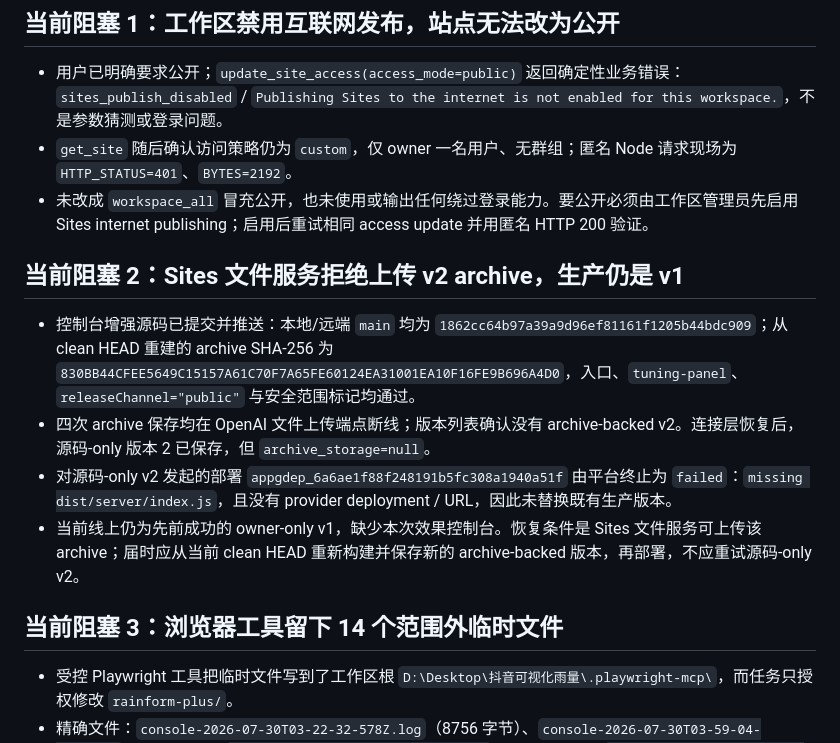
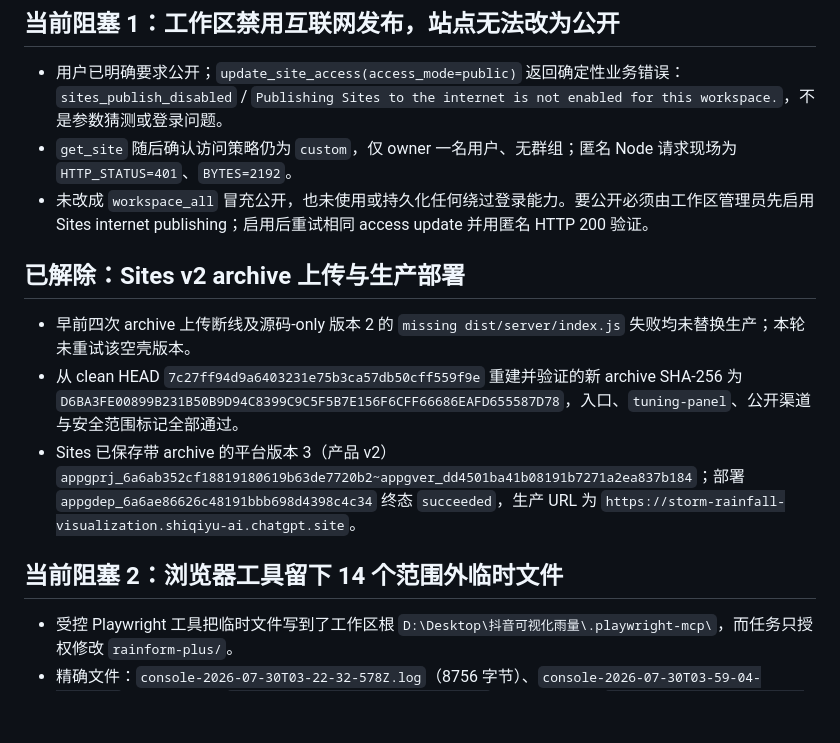
Before and after one commit to 1-1-1-11/RainScope, a Markdown page: BLOCKED.md, the part around the change. GitHub-like rendering; blank space fills up the shorter version.

Commit message:
docs: record v2 production deployment

```diff
--- a/BLOCKED.md
+++ b/BLOCKED.md
@@ -4,16 +4,15 @@
 
 - 用户已明确要求公开；`update_site_access(access_mode=public)` 返回确定性业务错误：`sites_publish_disabled` / `Publishing Sites to the internet is not enabled for this workspace.`，不是参数猜测或登录问题。
 - `get_site` 随后确认访问策略仍为 `custom`，仅 owner 一名用户、无群组；匿名 Node 请求现场为 `HTTP_STATUS=401`、`BYTES=2192`。
-- 未改成 `workspace_all` 冒充公开，也未使用或输出任何绕过登录能力。要公开必须由工作区管理员先启用 Sites internet publishing；启用后重试相同 access update 并用匿名 HTTP 200 验证。
+- 未改成 `workspace_all` 冒充公开，也未使用或持久化任何绕过登录能力。要公开必须由工作区管理员先启用 Sites internet publishing；启用后重试相同 access update 并用匿名 HTTP 200 验证。
 
-## 当前阻塞 2：Sites 文件服务拒绝上传 v2 archive，生产仍是 v1
+## 已解除：Sites v2 archive 上传与生产部署
 
-- 控制台增强源码已提交并推送：本地/远端 `main` 均为 `1862cc64b97a39a9d96ef81161f1205b44bdc909`；从 clean HEAD 重建的 archive SHA-256 为 `830BB44CFEE5649C15157A61C70F7A65FE60124EA31001EA10F16FE9B696A4D0`，入口、`tuning-panel`、`releaseChannel="public"` 与安全范围标记均通过。
-- 四次 archive 保存均在 OpenAI 文件上传端点断线；版本列表确认没有 archive-backed v2。连接层恢复后，源码-only 版本 2 已保存，但 `archive_storage=null`。
-- 对源码-only v2 发起的部署 `appgdep_6a6ae1f88f248191b5fc308a1940a51f` 由平台终止为 `failed`：`missing dist/server/index.js`，且没有 provider deployment / URL，因此未替换既有生产版本。
-- 当前线上仍为先前成功的 owner-only v1，缺少本次效果控制台。恢复条件是 Sites 文件服务可上传该 archive；届时应从当前 clean HEAD 重新构建并保存新的 archive-backed 版本，再部署，不应重试源码-only v2。
+- 早前四次 archive 上传断线及源码-only 版本 2 的 `missing dist/server/index.js` 失败均未替换生产；本轮未重试该空壳版本。
+- 从 clean HEAD `7c27ff94d9a6403231e75b3ca57db50cff559f9e` 重建并验证的新 archive SHA-256 为 `D6BA3FE00899B231B50B9D94C8399C9C5F5B7E156F6CFF66686EAFD655587D78`，入口、`tuning-panel`、公开渠道与安全范围标记全部通过。
+- Sites 已保存带 archive 的平台版本 3（产品 v2）`appgprj_6a6ab352cf18819180619b63de7720b2~appgver_dd4501ba41b08191b7271a2ea837b184`；部署 `appgdep_6a6ae86626c48191bbb698d4398c4c34` 终态 `succeeded`，生产 URL 为 `https://storm-rainfall-visualization.shiqiyu-ai.chatgpt.site`。
 
-## 当前阻塞 3：浏览器工具留下 14 个范围外临时文件
+## 当前阻塞 2：浏览器工具留下 14 个范围外临时文件
 
 - 受控 Playwright 工具把临时文件写到了工作区根 `D:\Desktop\抖音可视化雨量\.playwright-mcp\`，而任务只授权修改 `rainform-plus/`。
 - 精确文件：`console-2026-07-30T03-22-32-578Z.log`（8756 字节）、`console-2026-07-30T03-59-04-229Z.log`（482 字节）、`page-2026-07-29T10-59-52-493Z.yml`（1014 字节）、`page-2026-07-29T11-49-43-644Z.yml`（1084 字节）、`page-2026-07-30T03-22-36-592Z.yml`（509 字节）、`page-2026-07-30T03-55-40-820Z.yml`（1564 字节）、`page-2026-07-30T03-59-04-550Z.yml`（1128 字节）、`page-2026-07-30T04-00-10-381Z.yml`（1395 字节）、`page-2026-07-30T04-05-27-119Z.yml`（41587 字节）、`page-2026-07-30T04-13-52-058Z.yml`（1232 字节）、`page-2026-07-30T04-27-23-515Z.yml`（1084 字节）、`page-2026-07-30T04-49-12-429Z.yml`（1084 字节）、`page-2026-07-30T04-53-58-749Z.yml`（40245 字节）、`page-2026-07-30T04-58-42-661Z.yml`（1260 字节），合计 102424 字节。
```
Also changed, not shown: PROGRESS.md (+2 -1 lines).
